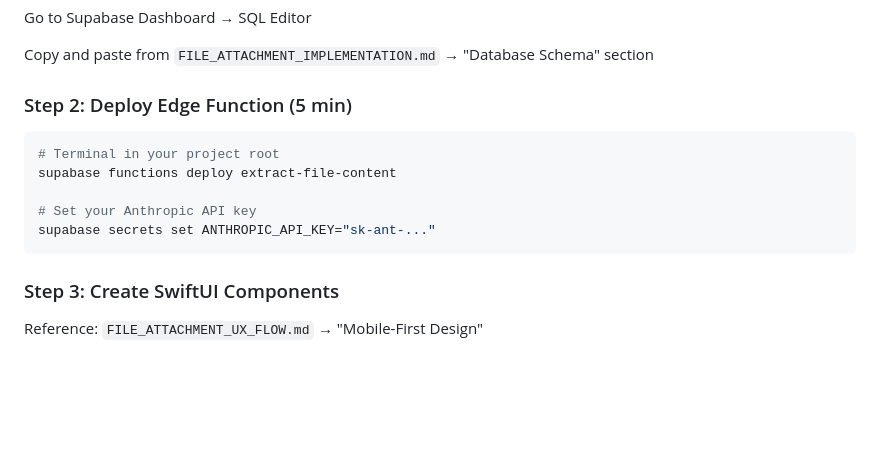
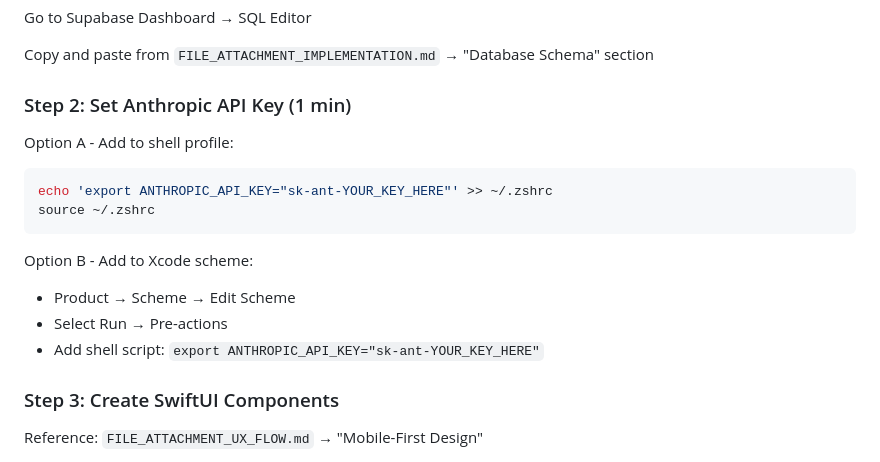
Before and after one commit to alishahamin403/Seline, a Markdown page: QUICK_START.md, the part around the change. Rendered like a GitHub page; blank space fills up the shorter version.

````diff
--- a/QUICK_START.md
+++ b/QUICK_START.md
@@ -15,14 +15,17 @@ Go to Supabase Dashboard → SQL Editor
 
 Copy and paste from `FILE_ATTACHMENT_IMPLEMENTATION.md` → "Database Schema" section
 
-### Step 2: Deploy Edge Function (5 min)
+### Step 2: Set Anthropic API Key (1 min)
+Option A - Add to shell profile:
 ```bash
-# Terminal in your project root
-supabase functions deploy extract-file-content
+echo 'export ANTHROPIC_API_KEY="sk-ant-YOUR_KEY_HERE"' >> ~/.zshrc
+source ~/.zshrc
+```
 
-# Set your Anthropic API key
-supabase secrets set ANTHROPIC_API_KEY="sk-ant-..."
-```
+Option B - Add to Xcode scheme:
+- Product → Scheme → Edit Scheme
+- Select Run → Pre-actions
+- Add shell script: `export ANTHROPIC_API_KEY="sk-ant-YOUR_KEY_HERE"`
 
 ### Step 3: Create SwiftUI Components
 Reference: `FILE_ATTACHMENT_UX_FLOW.md` → "Mobile-First Design"
````
Also changed, not shown: FILE_ATTACHMENT_SUMMARY.md (+20 -15 lines).
